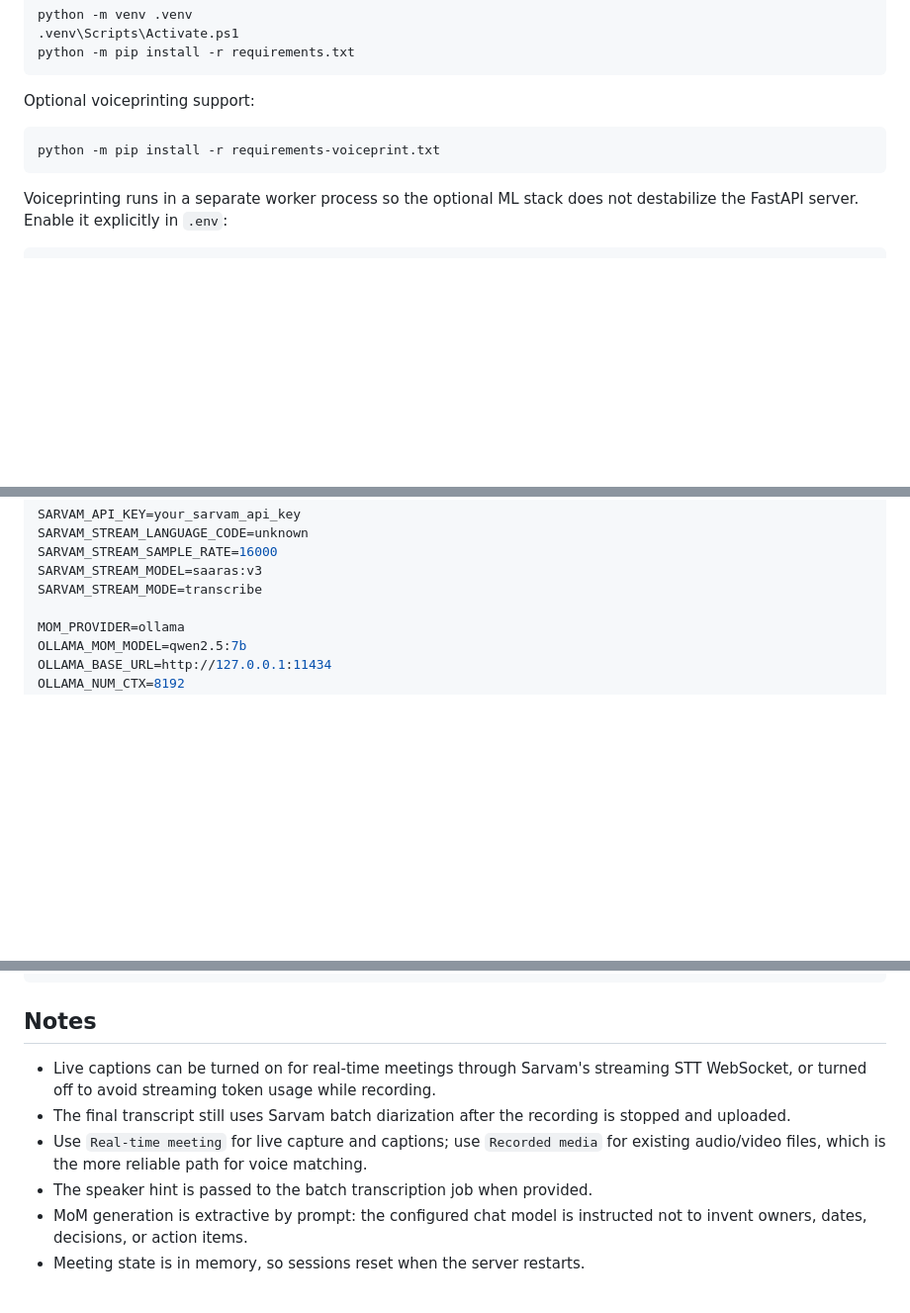
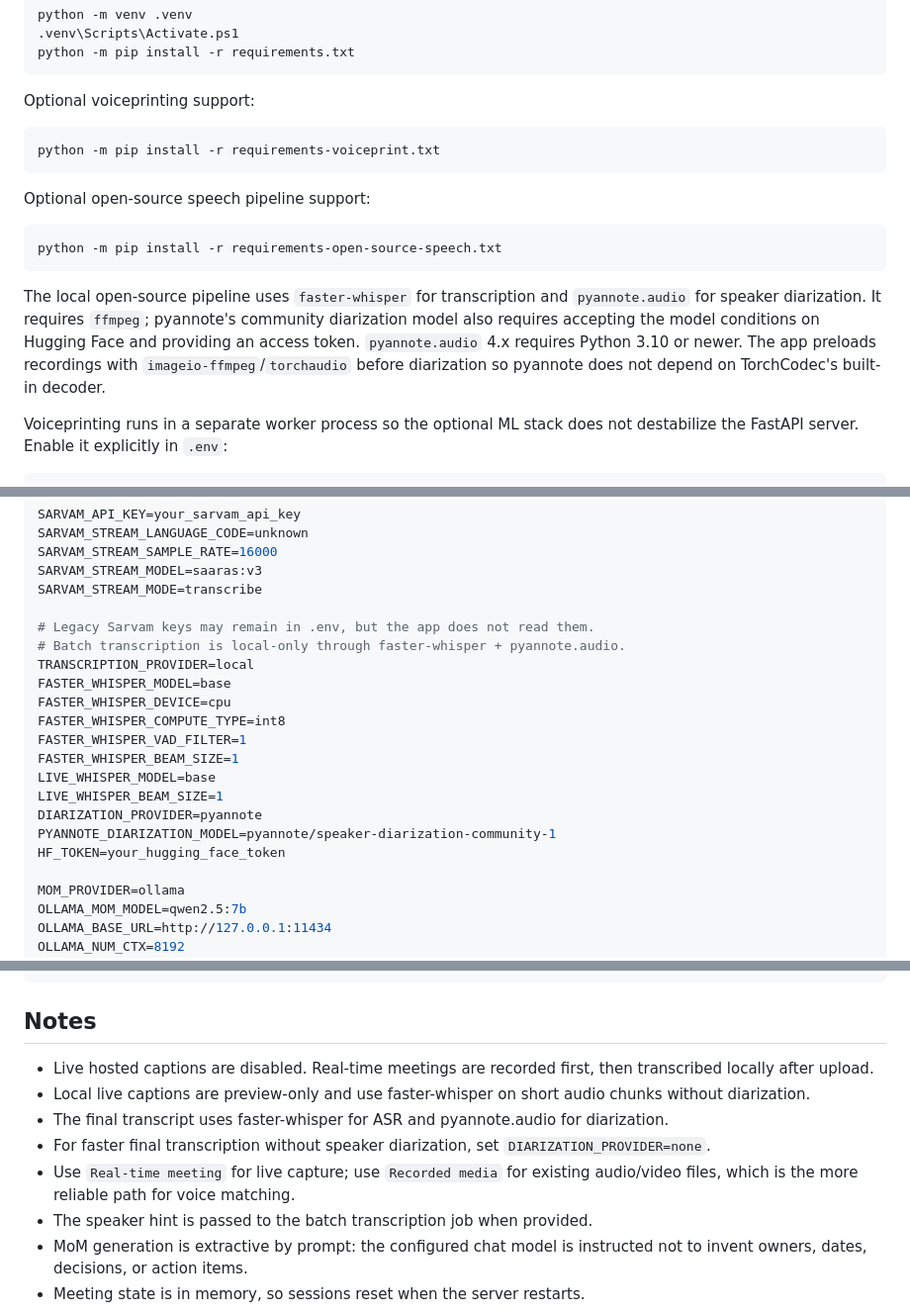
Before and after one commit to AvisharSharan/baat-cheet, a Markdown page: README.md, 3 parts joined by grey strips. Shown at 99% size. Rendered like a GitHub page; blank space fills up the shorter version.

Commit message:
Document local speech pipeline settings

````diff
--- a/README.md
+++ b/README.md
@@ -51,6 +50,16 @@ Optional voiceprinting support:
 python -m pip install -r requirements-voiceprint.txt
 ```
 
+Optional open-source speech pipeline support:
+
+```powershell
+python -m pip install -r requirements-open-source-speech.txt
+```
+
+The local open-source pipeline uses `faster-whisper` for transcription and `pyannote.audio` for speaker diarization. It requires `ffmpeg`; pyannote's community diarization model also requires accepting the model conditions on Hugging Face and providing an access token.
+`pyannote.audio` 4.x requires Python 3.10 or newer.
+The app preloads recordings with `imageio-ffmpeg`/`torchaudio` before diarization so pyannote does not depend on TorchCodec's built-in decoder.
+
 Voiceprinting runs in a separate worker process so the optional ML stack does not destabilize the FastAPI server. Enable it explicitly in `.env`:
 
 ```env
@@ -67,6 +76,20 @@ SARVAM_STREAM_LANGUAGE_CODE=unknown
 SARVAM_STREAM_SAMPLE_RATE=16000
 SARVAM_STREAM_MODEL=saaras:v3
 SARVAM_STREAM_MODE=transcribe
+
+# Legacy Sarvam keys may remain in .env, but the app does not read them.
+# Batch transcription is local-only through faster-whisper + pyannote.audio.
+TRANSCRIPTION_PROVIDER=local
+FASTER_WHISPER_MODEL=base
+FASTER_WHISPER_DEVICE=cpu
+FASTER_WHISPER_COMPUTE_TYPE=int8
+FASTER_WHISPER_VAD_FILTER=1
+FASTER_WHISPER_BEAM_SIZE=1
+LIVE_WHISPER_MODEL=base
+LIVE_WHISPER_BEAM_SIZE=1
+DIARIZATION_PROVIDER=pyannote
+PYANNOTE_DIARIZATION_MODEL=pyannote/speaker-diarization-community-1
+HF_TOKEN=your_hugging_face_token
 
 MOM_PROVIDER=ollama
 OLLAMA_MOM_MODEL=qwen2.5:7b
@@ -97,9 +120,11 @@ http://127.0.0.1:8000
 
 ## Notes
 
-- Live captions can be turned on for real-time meetings through Sarvam's streaming STT WebSocket, or turned off to avoid streaming token usage while recording.
-- The final transcript still uses Sarvam batch diarization after the recording is stopped and uploaded.
-- Use `Real-time meeting` for live capture and captions; use `Recorded media` for existing audio/video files, which is the more reliable path for voice matching.
+- Live hosted captions are disabled. Real-time meetings are recorded first, then transcribed locally after upload.
+- Local live captions are preview-only and use faster-whisper on short audio chunks without diarization.
+- The final transcript uses faster-whisper for ASR and pyannote.audio for diarization.
+- For faster final transcription without speaker diarization, set `DIARIZATION_PROVIDER=none`.
+- Use `Real-time meeting` for live capture; use `Recorded media` for existing audio/video files, which is the more reliable path for voice matching.
 - The speaker hint is passed to the batch transcription job when provided.
 - MoM generation is extractive by prompt: the configured chat model is instructed not to invent owners, dates, decisions, or action items.
 - Meeting state is in memory, so sessions reset when the server restarts.
````
Also changed, not shown: other parts of README.md (+3 -4 lines).
